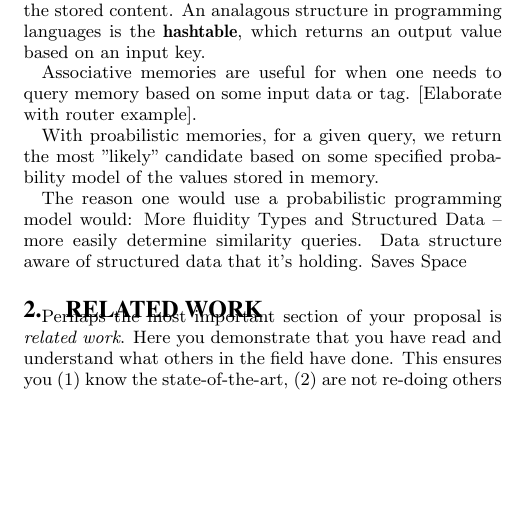
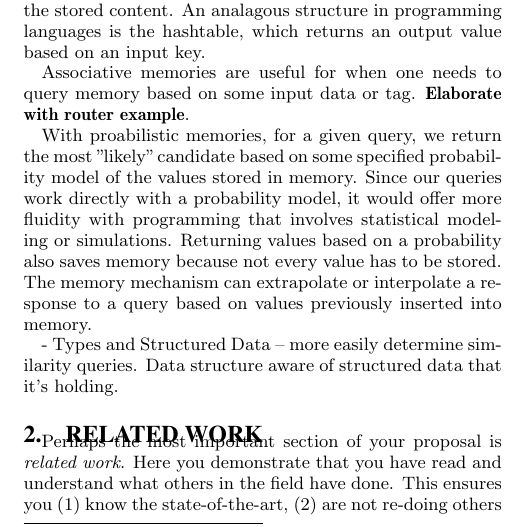
Before and after one commit to luhkevin/seniorproject, a LaTeX paper (prop_spec.tex): part of one column of page 1 of 2, cut so that both start at the same text, the shorter picture padded with empty space. Compiled offline with pdfLaTeX.

Commit message:
more intro

```diff
--- a/prop_spec.tex
+++ b/prop_spec.tex
@@ -72,19 +72,22 @@ The standard way to access a stored value in memory is by address.
 This involves finding the physical position of that address in memory
 and returning the stored value. Associative memory allows
 searching for a values based on the stored content. An analagous structure
-in programming languages is the \textbf{hashtable}, which returns an output value
+in programming languages is the hashtable, which returns an output value
 based on an input key.
 
 Associative memories are useful for when one needs to query memory based
-on some input data or tag. [Elaborate with router example].
+on some input data or tag. \textbf{Elaborate with router example}.
 
 With proabilistic memories, for a given query, we return the most "likely" candidate
 based on some specified probability model of the values stored in memory.
+Since our queries work directly with a probability model, it would offer more fluidity
+with programming that involves statistical modeling or simulations. Returning values
+based on a probability also saves memory because not every value has to be stored. The
+memory mechanism can extrapolate or interpolate a response to a query based on values
+previously inserted into memory.
 
-The reason one would use a probabilistic programming model would:
-More fluidity
-Types and Structured Data -- more easily determine similarity queries. Data structure aware of structured data that it's holding.
-Saves Space
+- Types and Structured Data -- more easily determine similarity queries. Data structure aware of structured data that it's holding.
+
 %You should begin by introducing your topic. You should define core
 %terminology specific to the field, introduce the problem statement,
 %and make clear the benefits (motivate!) of resolving that problem
```
